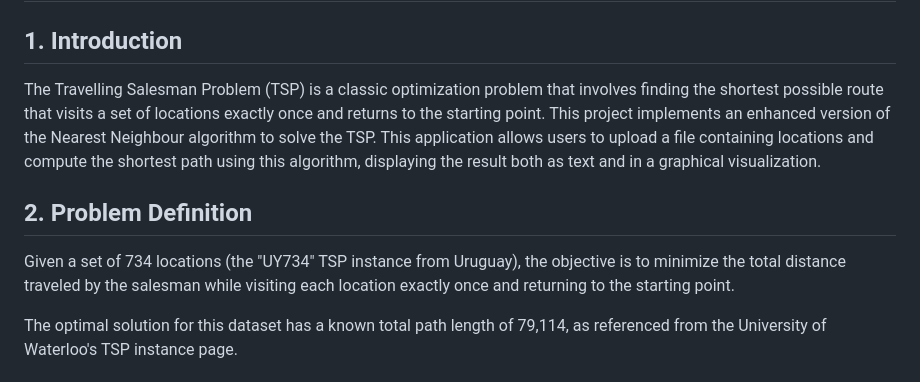
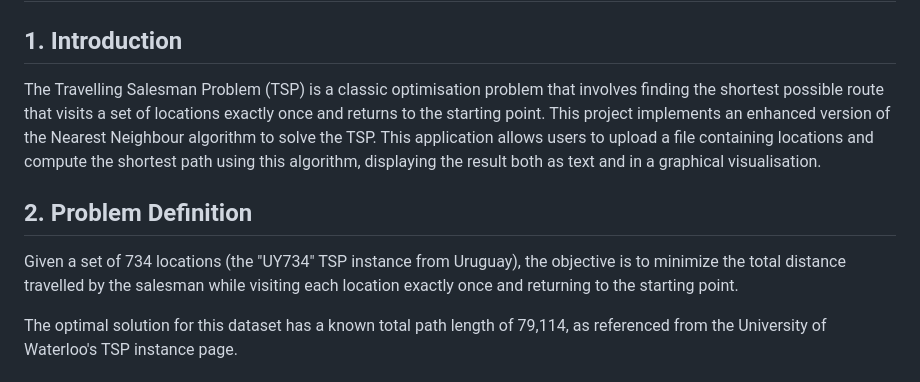
Before and after one commit to arsenduzgun/travelling-salesman-problem-solver, a Markdown page: readme.md, the part around one of its changes. Drawn GitHub-style.

```diff
--- a/readme.md
+++ b/readme.md
@@ -1,9 +1,9 @@
 # Solving the Travelling Salesman Problem with an Enhanced Nearest Neighbour Algorithm
 ## 1. Introduction
-The Travelling Salesman Problem (TSP) is a classic optimization problem that involves finding the shortest possible route that visits a set of locations exactly once and returns to the starting point. This project implements an enhanced version of the Nearest Neighbour algorithm to solve the TSP. This application allows users to upload a file containing locations and compute the shortest path using this algorithm, displaying the result both as text and in a graphical visualization.
+The Travelling Salesman Problem (TSP) is a classic optimisation problem that involves finding the shortest possible route that visits a set of locations exactly once and returns to the starting point. This project implements an enhanced version of the Nearest Neighbour algorithm to solve the TSP. This application allows users to upload a file containing locations and compute the shortest path using this algorithm, displaying the result both as text and in a graphical visualisation.
 
 ## 2. Problem Definition
-Given a set of 734 locations (the "UY734" TSP instance from Uruguay), the objective is to minimize the total distance traveled by the salesman while visiting each location exactly once and returning to the starting point.
+Given a set of 734 locations (the "UY734" TSP instance from Uruguay), the objective is to minimize the total distance travelled by the salesman while visiting each location exactly once and returning to the starting point.
 
 The optimal solution for this dataset has a known total path length of 79,114, as referenced from the University of Waterloo's TSP instance page.
 
```
Also changed, not shown: other parts of readme.md (+5 -5 lines).
